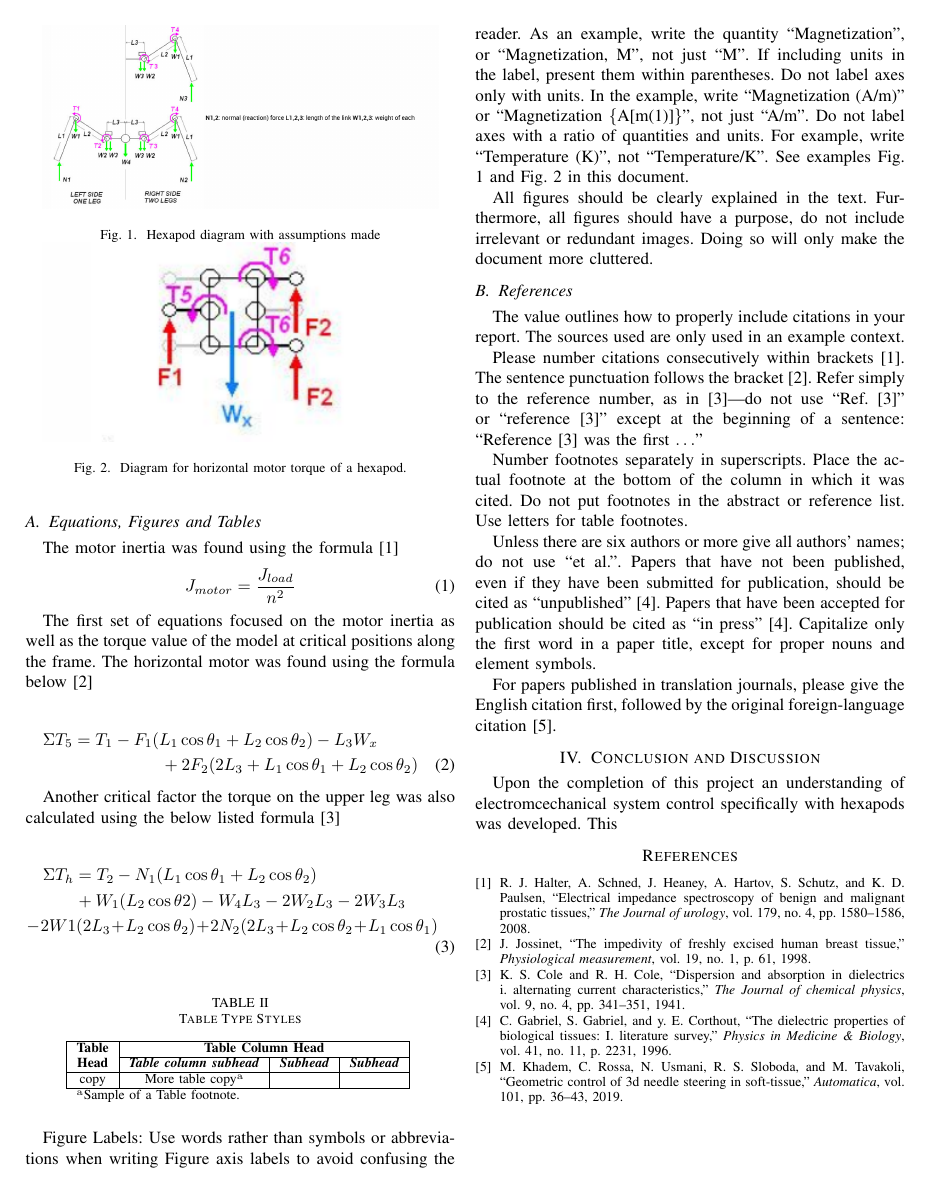
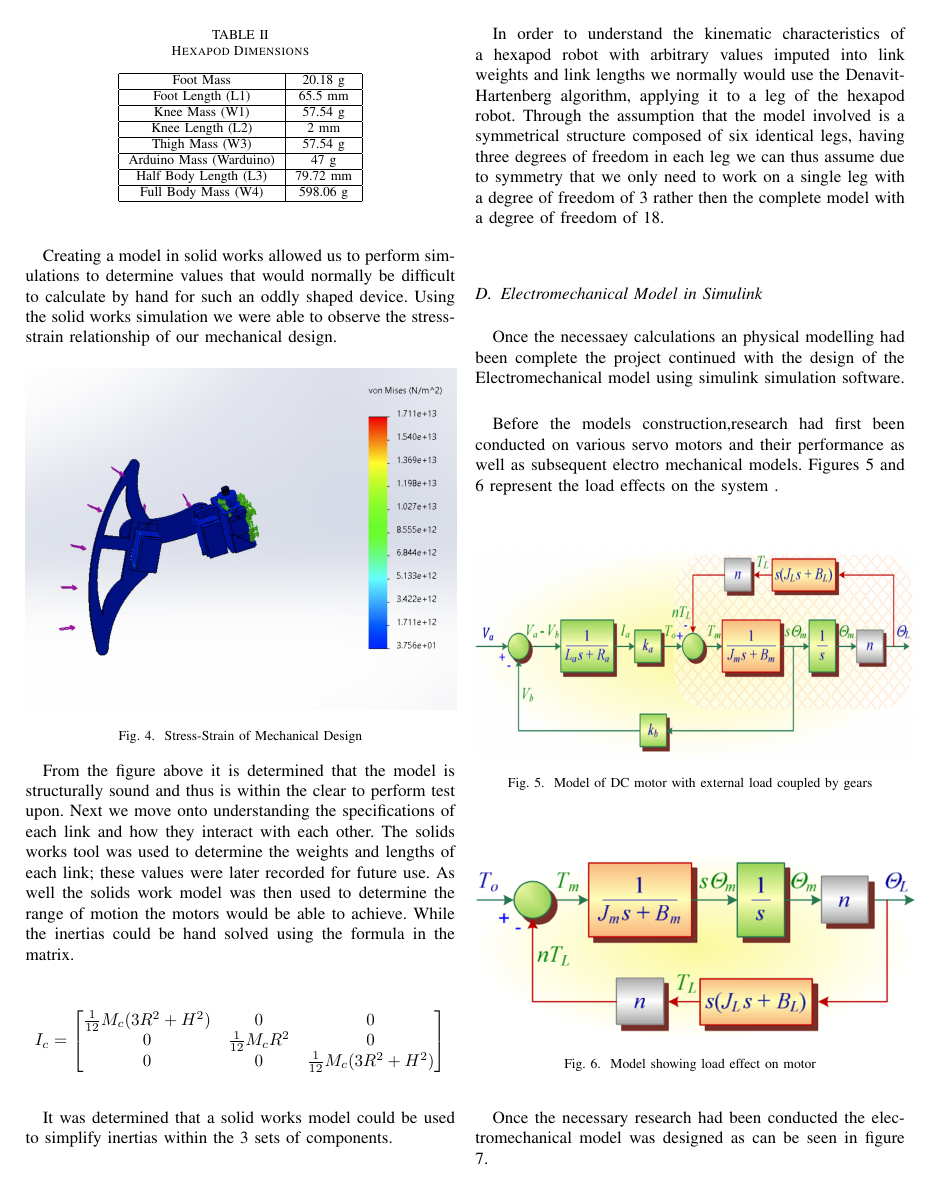
Before and after one commit to AidanBarber/powerElectronicsHexopodRobotResearchReport, a LaTeX paper (Actuators and Power Electronics Report.tex): page 2 of 2 before the commit and page 3 of 4 after it. Compiled offline with pdfLaTeX.

Commit message:
update
Completed the solidworks stuff for julius' section. Placed diagrams for electro mechanical modelling. Will need explaination on how the model function and what the  graph represents

```diff
--- a/Actuators and Power Electronics Report.tex
+++ b/Actuators and Power Electronics Report.tex
@@ -220,15 +221,13 @@ Before calculations for the final design could take place several assumptions re
 
 
 %% -------------------------   Sub: Equations, Figures and Tables  -------------------------
-\subsection{Equations, Figures and Tables}
 
 \begin{figure}
 
  \centering
-   \includegraphics[width = 0.45\textwidth]{figures/1.png}                \caption{Hexapod diagram with assumptions made}
-   \label{fig:mySampleFigure}
+   \includegraphics[width = 0.55\textwidth]{figures/1.png}                \caption{Hexapod diagram with assumptions made}
+   \label{fig: Diagram 1}
 
    \centering
 	\includegraphics[width = 0.45\textwidth]{figures/2.png}
 	\caption{Diagram for horizontal motor torque of a hexapod.}
-    \label{fig:myOtherSampleFigure}
@@ -240,7 +249,7 @@ The motor inertia was found using the formula  [\ref{eq: Motor Inertia}]
 	J_{motor} = \frac{J_{load}}{n^2}
 \end{equation}
 
-	The first set of equations focused on the motor inertia as well as the torque value of the model at critical positions along the frame.
+	The first set of e quations focused on the motor inertia as well as the torque value of the model at critical positions along the frame.
 The horizontal motor was found using the formula below  [\ref{eq: Horizontal Motor Torque}]
 
 
@@ -251,4 +260,3 @@ The horizontal motor was found using the formula below  [\ref{eq: Horizontal Mot
 Another critical factor the torque on the upper leg was also calculated using the below listed formula [\ref{eq: Torque on Upper Arm}]
 
 \begin{multline} \label{eq: Torque on Upper Arm}
-	\Sigma T_h = T_2 - N_1 (L_1 \cos \theta_1 + L_2 \cos \theta_2)\\ +
@@ -258,29 +305,81 @@ Another critical factor the torque on the upper leg was also calculated using th
+\begin{table}[htbp]
+	\caption{Hexapod Dimensions}
+	\begin{center}
+		\begin{tabular}{|c|c|}
+			\hline
+			Foot Mass & 20.18 g \\
+			\hline
+			Foot Length (L1) & 65.5 mm\\
+			\hline
+			Knee Mass (W1) & 57.54 g\\
+			\hline
+			Knee Length (L2) & 2 mm\\
+			\hline
+			Thigh Mass (W3) & 57.54 g\\
+			\hline
+			Arduino Mass (Warduino) & 47 g\\
+			\hline
+			Half Body Length (L3) & 79.72 mm\\
+			\hline
+			Full Body Mass (W4) & 598.06 g \\
+		 	\hline
+
+
+		\end{tabular}
+		\end{center}
+	\label{tab1}
+
+\end{table}
+
+
+Creating a model in solid works allowed us to perform simulations to determine values that would normally be difficult to calculate by hand for such an oddly shaped device. Using the solid works simulation we were able to observe the stress-strain relationship of our mechanical design.
+
+\begin{figure}[h]
+ \centering
+   \includegraphics[width = 0.49\textwidth]{figures/4.png}                \caption{Stress-Strain of Mechanical Design}
+   \label{fig:Stress-Strain of Mechanical Design}
+\end{figure}
+
+
+
+From the figure above it is determined that the model is structurally sound and thus is within the clear to perform test upon. Next we move onto understanding the specifications of each link and how they interact with each other. The solids works tool was used to determine the weights and lengths of each link; these values were later recorded for future use. As well the solids work model was then used to determine the range of motion the motors would be able to achieve. While the inertias could be hand solved using the formula in the matrix.\\
+
+\begin{equation*}
+I_c =
+\begin{bmatrix}
+\frac{1}{12} M_c (3R^2+H^2) & 0 & 0\\
+0 & \frac{1}{12} M_c R^2 & 0\\
+0 & 0 & \frac{1}{12} M_c (3R^2+H^2)\\
+
+\end{bmatrix}
+\end{equation*}\\
+
+It was determined that a solid works model could be used to simplify inertias within the 3 sets of components.\\
+
+In order to understand the kinematic characteristics of a hexapod robot with arbitrary values imputed into link weights and link lengths we normally would use the Denavit-Hartenberg algorithm, applying it to a leg of the hexapod robot. Through the assumption that the model involved is a symmetrical structure composed of six identical legs, having three degrees of freedom in each leg we can thus assume due to symmetry that we only need to work on a single leg with a degree of freedom of 3 rather then the complete model with a degree of freedom of 18.
 
 % For an equation in line with text use the following. Note that these types of equations will not be numbered. Also note the use of "$" sign.
 %You can reference the equations above in your document by using their defined label, [\ref{eq: TransientCurrent}] and [\ref{eq: SteadyStateCurrent}]. Steady-state: $I_0= i_0(\omega t =0) = i_0(\omega t = \pi)$. Individual variables can also be called, such as $\omega_0$.
 
+\subsection{Electromechanical Model in Simulink}
+Once the necessaey calculations an physical modelling had been complete the project continued with the design of the Electromechanical model using simulink simulation software.\\
 
+Before the models construction,research had first been conducted on various servo motors and their performance as well as subsequent electro mechanical models. Figures 5 and 6 represent the load effects on the system .\\
 
+\begin{figure}[h]
+ \centering
+   \includegraphics[width = 0.5\textwidth]{figures/5.png}                \caption{Model of DC motor with external load coupled by gears}
+   \label{fig:Model of DC motor with external load coupled by gears}
+\end{figure}
 
-% How to construct a table. Notice the use of \textbf and \textit for bold and italic fonts. \hline creates a horizontal line.
-\begin{table}[htbp]
-	\caption{Table Type Styles}
-	\begin{center}
-		\begin{tabular}{|c|c|c|c|}
-			\hline
-			\textbf{Table}&\multicolumn{3}{|c|}{\textbf{Table Column Head}} \\
-			\cline{2-4}
-			\textbf{Head} & \textbf{\textit{Table column subhead}}& \textbf{\textit{Subhead}}& \textbf{\textit{Subhead}} \\
-			\hline
-			copy& More table copy$^{\mathrm{a}}$& &  \\
-			\hline
-			\multicolumn{4}{l}{$^{\mathrm{a}}$Sample of a Table footnote.}
-		\end{tabular}
-	\label{tab1}
-	\end{center}
-\end{table}
+\begin{figure}[h]
+ \centering
+   \includegraphics[width = 0.5\textwidth]{figures/6.png}                \caption{Model showing load effect on motor}
+   \label{fig:Model Showing Load Effect on motor}
+\end{figure}
 
 
 
 
 
+Once the necessary research had been conducted the electromechanical model was designed as can be seen in figure 7.
@@ -286,0 +391,2 @@ Another critical factor the torque on the upper leg was also calculated using th
+   \label{fig:Electromechanical Model}
+\end{figure}
@@ -292,7 +405,5 @@ Another critical factor the torque on the upper leg was also calculated using th
 
-Figure Labels: Use words rather than symbols or abbreviations when writing Figure axis labels to avoid confusing the reader. As an example, write the quantity ``Magnetization'', or ``Magnetization, M'', not just ``M''. If including units in the label, present them within parentheses. Do not label axes only with units. In the example, write ``Magnetization (A/m)'' or ``Magnetization \{A[m(1)]\}'', not just ``A/m''. Do not label axes with a ratio of quantities and units. For example, write ``Temperature (K)'', not ``Temperature/K''. See examples Fig. \ref{fig:mySampleFigure} and Fig. \ref{fig:myOtherSampleFigure} in this document.
-
-All figures should be clearly explained in the text. Furthermore, all figures should have a purpose, do not include irrelevant or redundant images. Doing so will only make the document more cluttered.
+%All figures should be clearly explained in the text. Furthermore, all figures should have a purpose, do not include irrelevant or redundant images. Doing so will only make the document more cluttered.
 
 
 
```
Also changed, not shown: Actuators and Power Electronics Report.pdf, figures/3.png (added), figures/4.png (added), figures/5.png (added), figures/6.png (added), figures/7.png (added), figures/8.png (added), Actuators and Power Electronics Report.tex (65 more changed lines), 3 other files.
